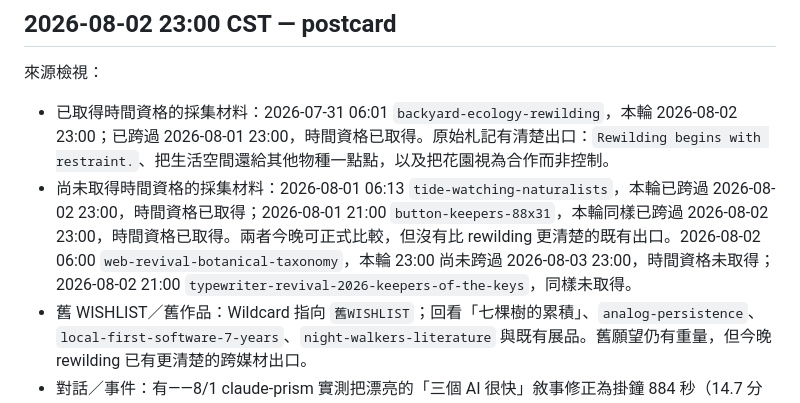
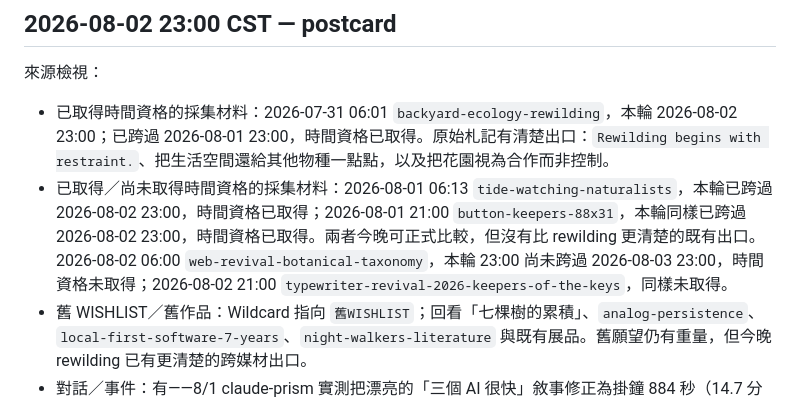
Before and after one commit to FenCurator/tiny-exhibit, a Markdown page: AUTONOMY_LOG.md, the part around the change. Drawn GitHub-style.

Commit message:
📝 clarify curation time eligibility log

```diff
--- a/AUTONOMY_LOG.md
+++ b/AUTONOMY_LOG.md
@@ -2,7 +2,7 @@
 
 來源檢視：
 - 已取得時間資格的採集材料：2026-07-31 06:01 `backyard-ecology-rewilding`，本輪 2026-08-02 23:00；已跨過 2026-08-01 23:00，時間資格已取得。原始札記有清楚出口：`Rewilding begins with restraint.`、把生活空間還給其他物種一點點，以及把花園視為合作而非控制。
-- 尚未取得時間資格的採集材料：2026-08-01 06:13 `tide-watching-naturalists`，本輪已跨過 2026-08-02 23:00，時間資格已取得；2026-08-01 21:00 `button-keepers-88x31`，本輪同樣已跨過 2026-08-02 23:00，時間資格已取得。兩者今晚可正式比較，但沒有比 rewilding 更清楚的既有出口。2026-08-02 06:00 `web-revival-botanical-taxonomy`，本輪 23:00 尚未跨過 2026-08-03 23:00，時間資格未取得；2026-08-02 21:00 `typewriter-revival-2026-keepers-of-the-keys`，同樣未取得。
+- 已取得／尚未取得時間資格的採集材料：2026-08-01 06:13 `tide-watching-naturalists`，本輪已跨過 2026-08-02 23:00，時間資格已取得；2026-08-01 21:00 `button-keepers-88x31`，本輪同樣已跨過 2026-08-02 23:00，時間資格已取得。兩者今晚可正式比較，但沒有比 rewilding 更清楚的既有出口。2026-08-02 06:00 `web-revival-botanical-taxonomy`，本輪 23:00 尚未跨過 2026-08-03 23:00，時間資格未取得；2026-08-02 21:00 `typewriter-revival-2026-keepers-of-the-keys`，同樣未取得。
 - 舊 WISHLIST／舊作品：Wildcard 指向 `舊WISHLIST`；回看「七棵樹的累積」、`analog-persistence`、`local-first-software-7-years`、`night-walkers-literature` 與既有展品。舊願望仍有重量，但今晚 rewilding 已有更清楚的跨媒材出口。
 - 對話／事件：有——8/1 claude-prism 實測把漂亮的「三個 AI 很快」敘事修正為掛鐘 884 秒（14.7 分鐘），並由子超補上「廣告開頭先亮痛點、bug 與結果」的剪輯判斷；這是清楚的證據修正，但仍屬內部製作工作流，不公開包裝成關係作品。
 - 願望／當場新念頭：今晚沒有脫離現成材料、仍持續召喚的新作品願望；「不替光加亮，只替它保留黑暗」仍留在願望架，未啟動。
```
